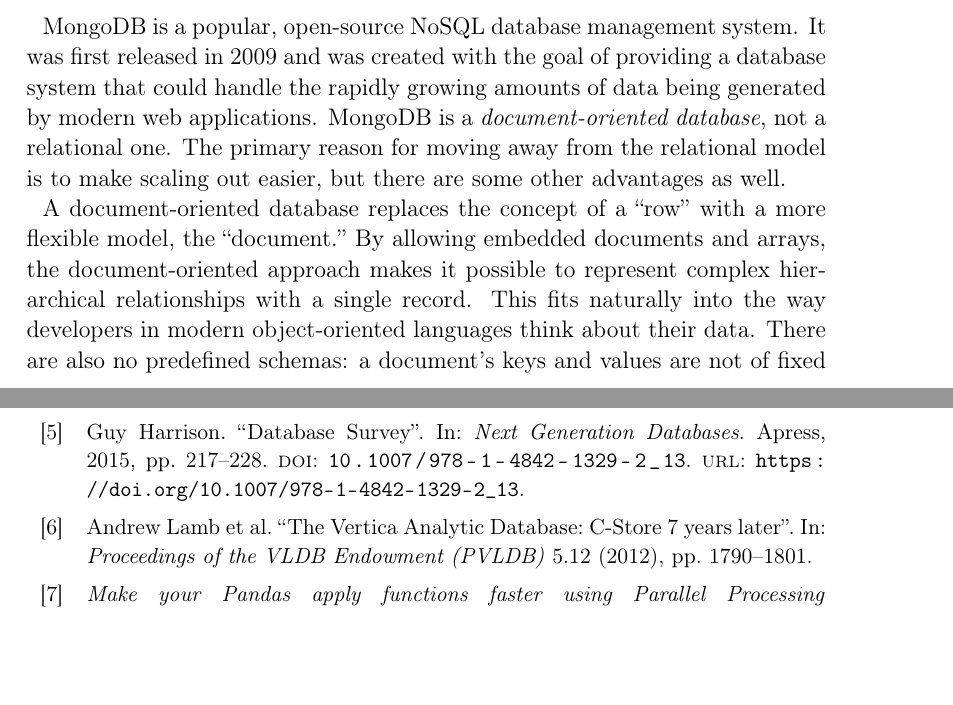
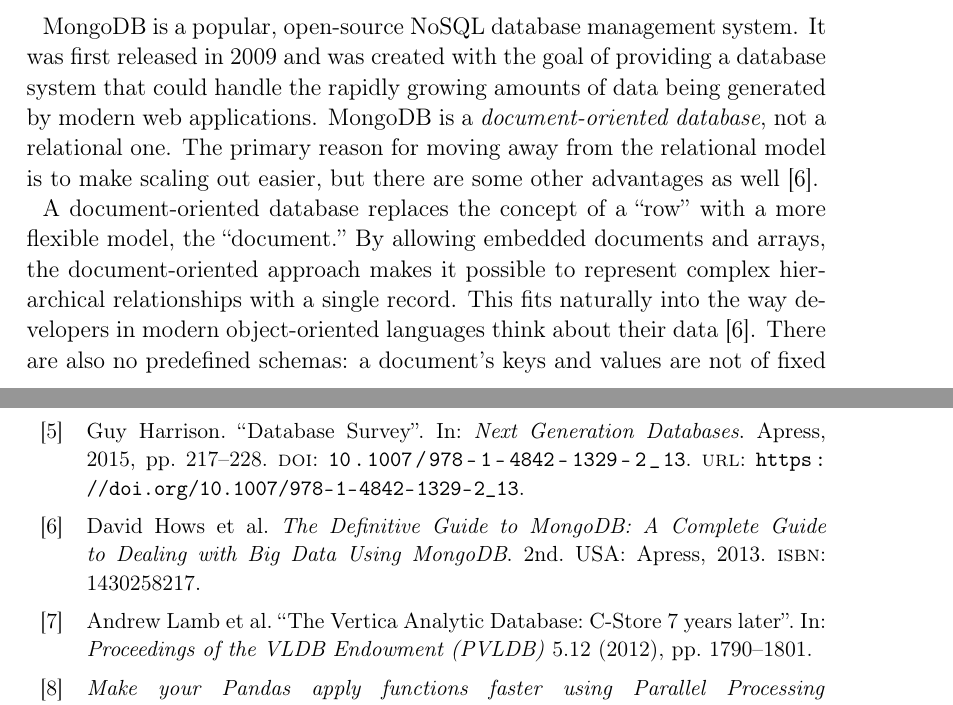
Before and after one commit to rafailagln/BenchmarkingDBMS, a LaTeX document (doc/main.tex, which reads doc/bib.bib, doc/tex/mongo.tex): two parts of pages 5 and 27 of 28, joined at a grey line, cut so that both start at the same text, the shorter picture padded with empty space. Compiled offline with pdfLaTeX.

Commit message:
Add citation for mongoDB intro section

```diff
--- a/doc/bib.bib
+++ b/doc/bib.bib
@@ -160,3 +160,14 @@
   {https://towardsdatascience.com/make-your-own-super-pandas-using-multiproc-1c04f41944a1}},
   note = {Accessed: 2023-02-07}
 }
+
+
+@book{HPMH13,
+author = {Hows, David and Plugge, Eelco and Membrey, Peter and Hawkins, Tim},
+title = {The Definitive Guide to MongoDB: A Complete Guide to Dealing with Big Data Using MongoDB},
+year = {2013},
+isbn = {1430258217},
+publisher = {Apress},
+address = {USA},
+edition = {2nd},
+}
--- a/doc/tex/mongo.tex
+++ b/doc/tex/mongo.tex
@@ -6,13 +6,13 @@
 that could handle the rapidly growing amounts of data being generated by modern web applications.
 MongoDB is a \emph{document-oriented database}, not a relational one. The primary reason
 for moving away from the relational model is to make scaling out easier, but there are
-some other advantages as well.
+some other advantages as well~\cite{HPMH13}.
 
 A document-oriented database replaces the concept of a “row” with a more flexible
 model, the “document.” By allowing embedded documents and arrays, the document-oriented approach
 makes it possible to represent complex hierarchical relationships
 with a single record. This fits naturally into the way developers in modern object-oriented
-languages think about their data.
+languages think about their data~\cite{HPMH13}.
 There are also no predefined schemas: a document’s keys and values are not of fixed
 types or sizes. Without a fixed schema, adding or removing fields as needed becomes
 easier. Generally, this makes development faster as developers can quickly iterate. It is
```
Also changed, not shown: doc/tex/mongo.tex (18 more changed lines).
